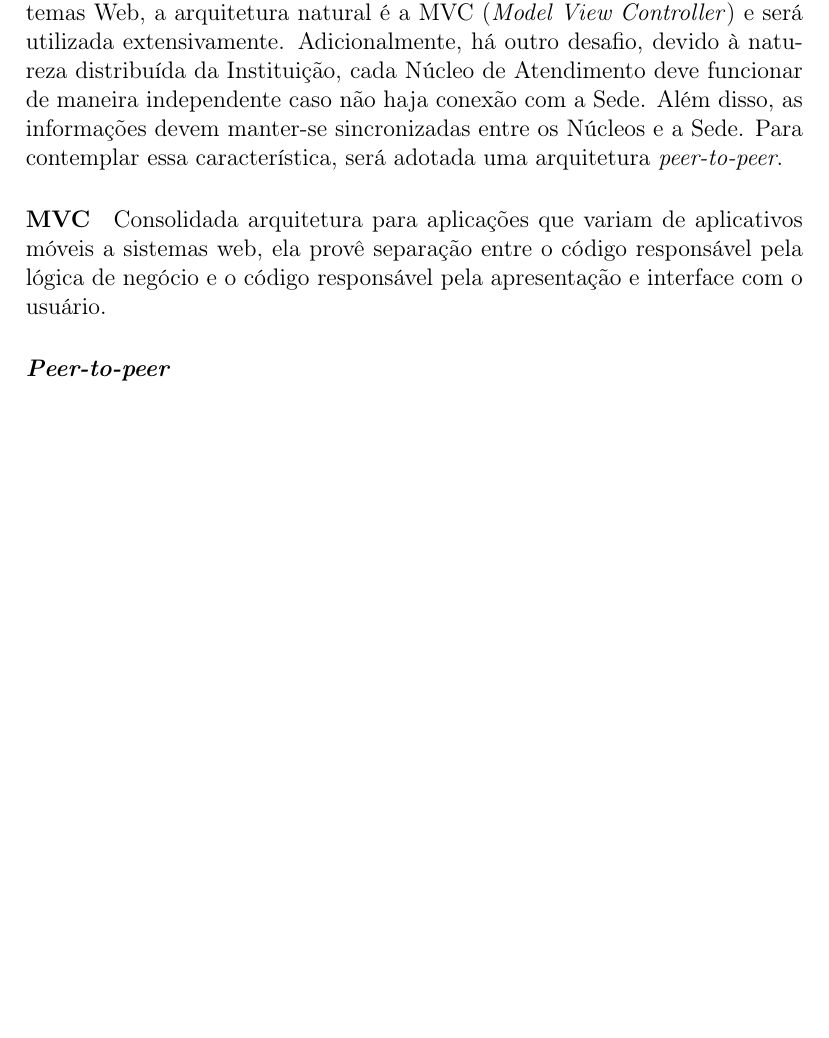
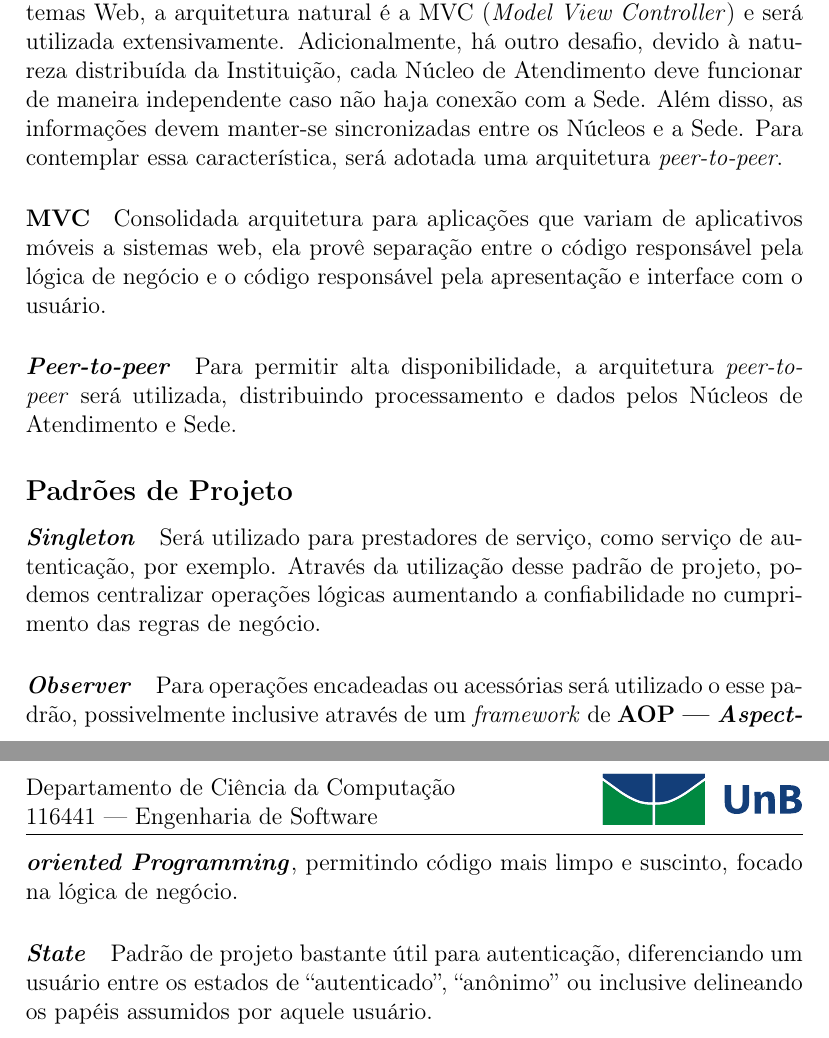
Before and after one commit to sandoval/es, a LaTeX document (Project Plan/Project.tex): part of page 6 of 12 before the commit and two parts of pages 6 and 7 of 13 after it, the two joined at a grey line, cut so that both start at the same text, the shorter picture padded with empty space. Compiled offline with pdfLaTeX.

Commit message:
Finished Project Plan!

```diff
--- a/Project Plan/Project.tex
+++ b/Project Plan/Project.tex
@@ -72,10 +72,15 @@ O sistema a ser desenvolvido deve ser completamente Web, para que seja acessíve
 
 \paragraph{MVC} Consolidada arquitetura para aplicações que variam de aplicativos móveis a sistemas web, ela provê separação entre o código responsável pela lógica de negócio e o código responsável pela apresentação e interface com o usuário.
 
-\paragraph{\textit{Peer-to-peer}}
+\paragraph{\textit{Peer-to-peer}} Para permitir alta disponibilidade, a arquitetura \textit{peer-to-peer} será utilizada, distribuindo processamento e dados pelos Núcleos de Atendimento e Sede.
 
-%-> Definição e explicação da arquitetura de software escolhida para o projeto, focalizando a escolha de padrões de arquitetura, assim como diagrama de arquitetura
-%-> Definição e explicação dos design patterns escolhidos para serem implementados no projeto
+\subsection*{Padrões de Projeto}
+
+\paragraph{\textit{Singleton}} Será utilizado para prestadores de serviço, como serviço de autenticação, por exemplo. Através da utilização desse padrão de projeto, podemos centralizar operações lógicas aumentando a confiabilidade no cumprimento das regras de negócio.
+
+\paragraph{\textit{Observer}} Para operações encadeadas ou acessórias será utilizado o esse padrão, possivelmente inclusive através de um \textit{framework} de \textbf{AOP --- \textit{Aspect-oriented Programming}}, permitindo código mais limpo e suscinto, focado na lógica de negócio.
+
+\paragraph{\textit{State}} Padrão de projeto bastante útil para autenticação, diferenciando um usuário entre os estados de ``autenticado'', ``anônimo'' ou inclusive delineando os papéis assumidos por aquele usuário.
 
 \chapter{Plano de Testes}
 Baseado no desenvolvimento ágil e na ideia de manter o código coeso e funcional, dividimos o teste em 3 partes:
```
Also changed, not shown: Project Plan/Project.pdf, Project Plan/Project.tex (9 more changed lines).
